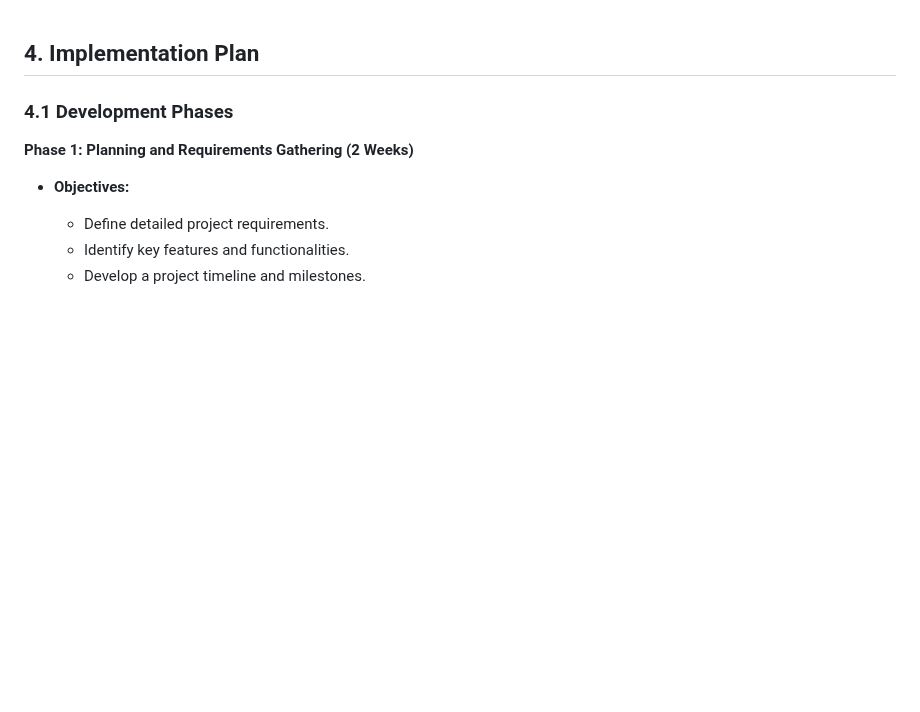
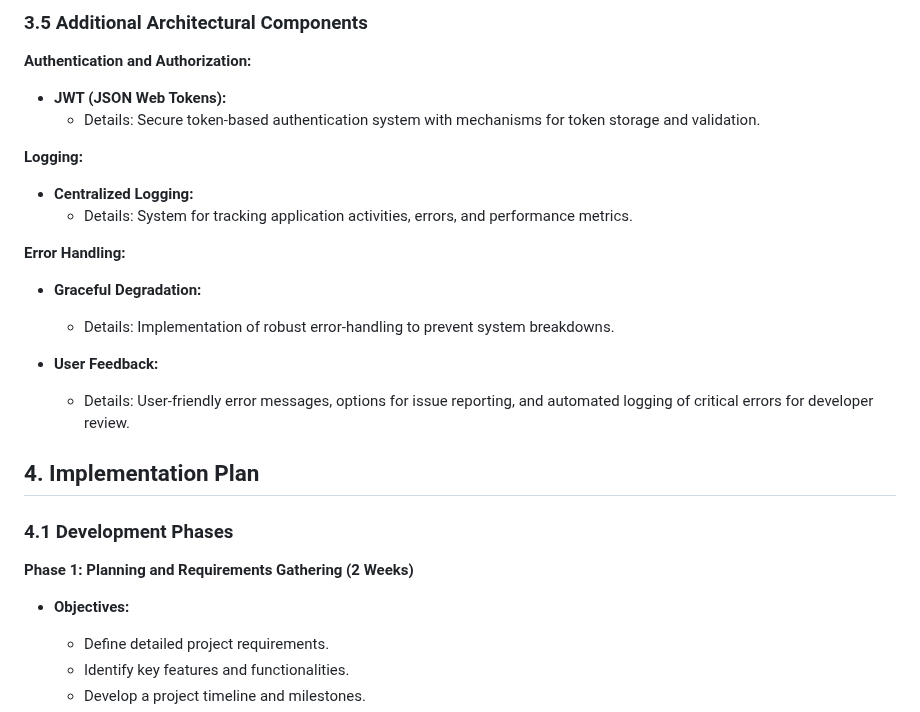
Before and after one commit to jake0011/BudgetBuddy, a Markdown page: Project Description Document.md, the part around one of its changes. GitHub-like rendering; blank space fills up the shorter version.

Commit message:
Update Project Description Document.md
added section 3

```diff
--- a/Project Description Document.md
+++ b/Project Description Document.md
@@ -1,3 +76,24 @@
+### 3.5 Additional Architectural Components
+
+**Authentication and Authorization:**
+
+- **JWT (JSON Web Tokens):**
+  - Details: Secure token-based authentication system with mechanisms for token storage and validation.
+
+**Logging:**
+
+- **Centralized Logging:**
+  - Details: System for tracking application activities, errors, and performance metrics.
+
+**Error Handling:**
+
+- **Graceful Degradation:**
+  - Details: Implementation of robust error-handling to prevent system breakdowns.
+
+- **User Feedback:**
+  - Details: User-friendly error messages, options for issue reporting, and automated logging of critical errors for developer review.
+
+
 ## 4. Implementation Plan
 
 ### 4.1 Development Phases
```
Also changed, not shown: other parts of Project Description Document.md (+75 -0 lines).
